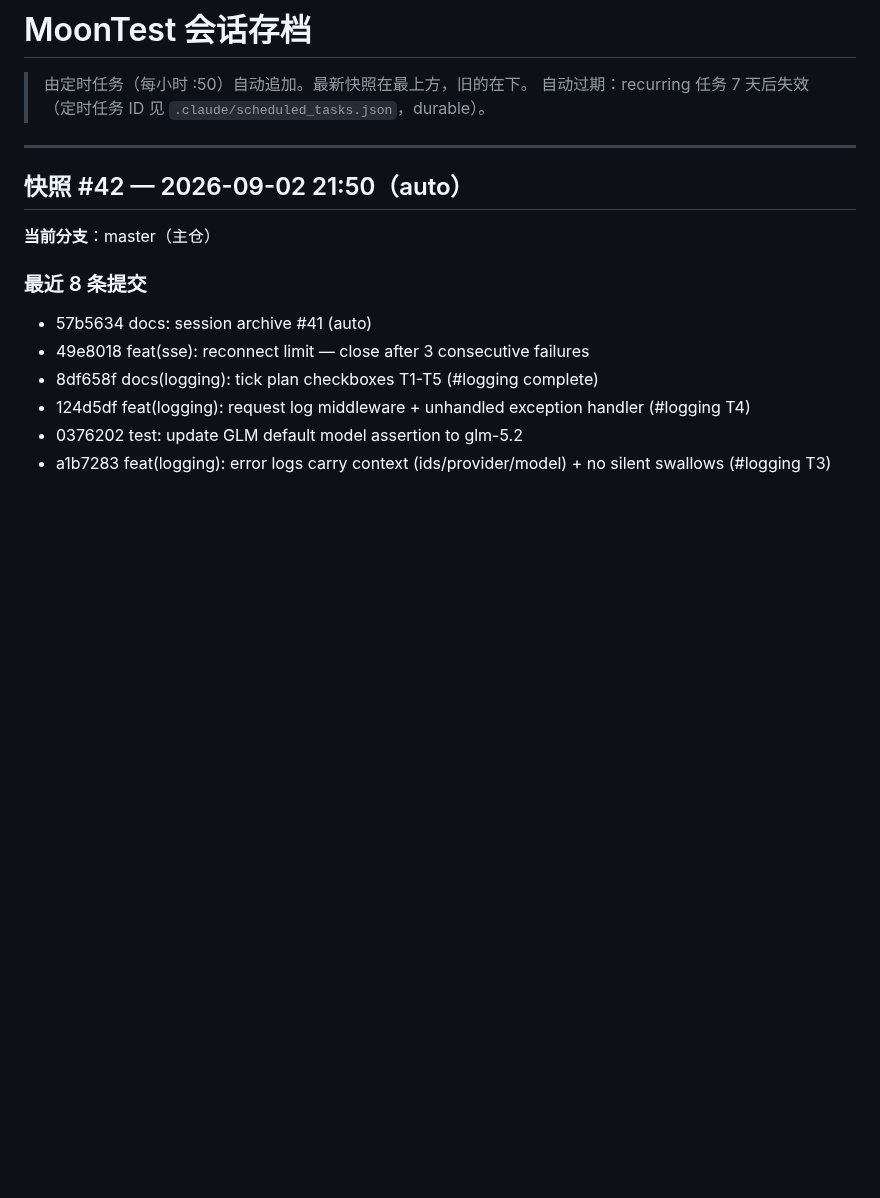
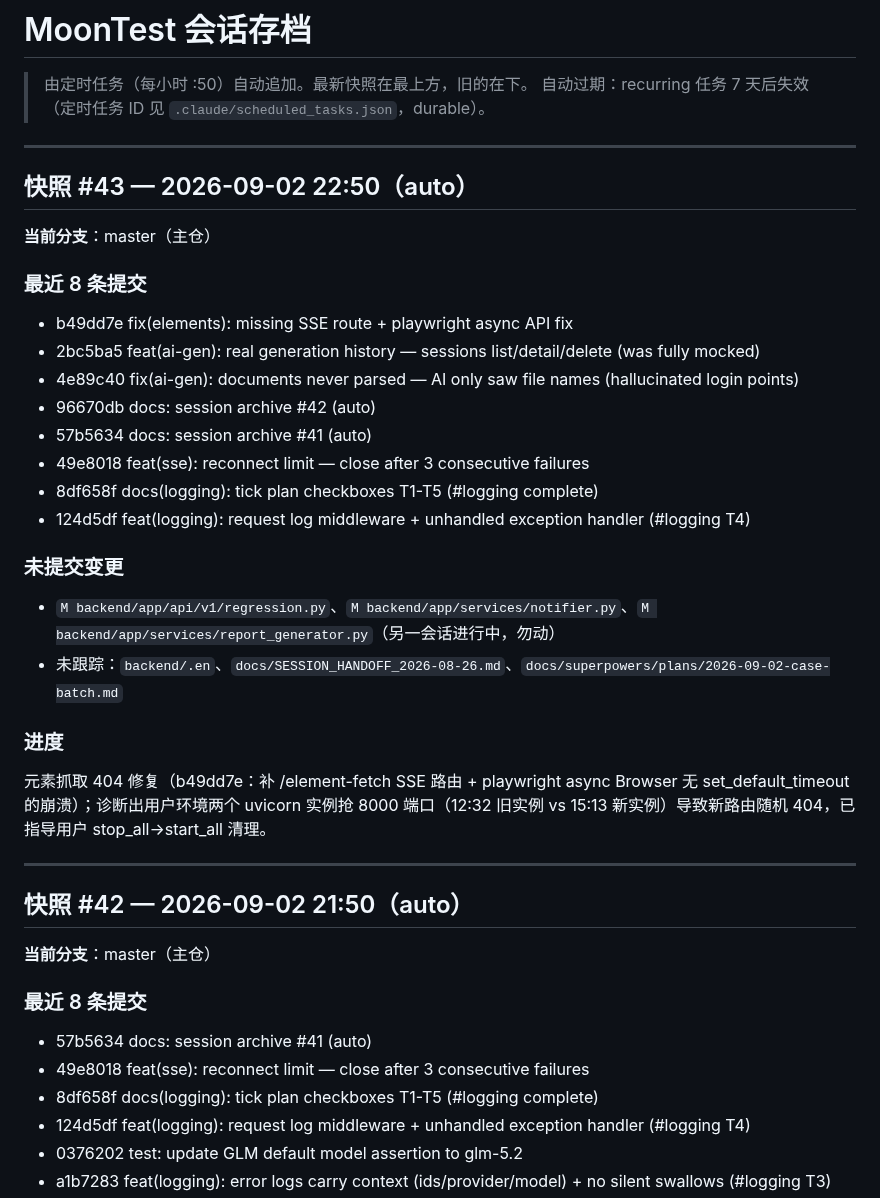
Before and after one commit to moon136lf/testhub_platform-main, a Markdown page: docs/SESSION_ARCHIVE.md, the part around the change. Rendered like a GitHub page; blank space fills up the shorter version.

Commit message:
docs: session archive #43 (auto)

```diff
--- a/docs/SESSION_ARCHIVE.md
+++ b/docs/SESSION_ARCHIVE.md
@@ -2,6 +2,29 @@
 
 > 由定时任务（每小时 :50）自动追加。最新快照在最上方，旧的在下。
 > 自动过期：recurring 任务 7 天后失效（定时任务 ID 见 `.claude/scheduled_tasks.json`，durable）。
+
+---
+
+## 快照 #43 — 2026-09-02 22:50（auto）
+
+**当前分支**：master（主仓）
+
+### 最近 8 条提交
+- b49dd7e fix(elements): missing SSE route + playwright async API fix
+- 2bc5ba5 feat(ai-gen): real generation history — sessions list/detail/delete (was fully mocked)
+- 4e89c40 fix(ai-gen): documents never parsed — AI only saw file names (hallucinated login points)
+- 96670db docs: session archive #42 (auto)
+- 57b5634 docs: session archive #41 (auto)
+- 49e8018 feat(sse): reconnect limit — close after 3 consecutive failures
+- 8df658f docs(logging): tick plan checkboxes T1-T5 (#logging complete)
+- 124d5df feat(logging): request log middleware + unhandled exception handler (#logging T4)
+
+### 未提交变更
+- `M backend/app/api/v1/regression.py`、`M backend/app/services/notifier.py`、`M backend/app/services/report_generator.py`（另一会话进行中，勿动）
+- 未跟踪：`backend/.en`、`docs/SESSION_HANDOFF_2026-08-26.md`、`docs/superpowers/plans/2026-09-02-case-batch.md`
+
+### 进度
+元素抓取 404 修复（b49dd7e：补 /element-fetch SSE 路由 + playwright async Browser 无 set_default_timeout 的崩溃）；诊断出用户环境两个 uvicorn 实例抢 8000 端口（12:32 旧实例 vs 15:13 新实例）导致新路由随机 404，已指导用户 stop_all→start_all 清理。
 
 ---
 
```
